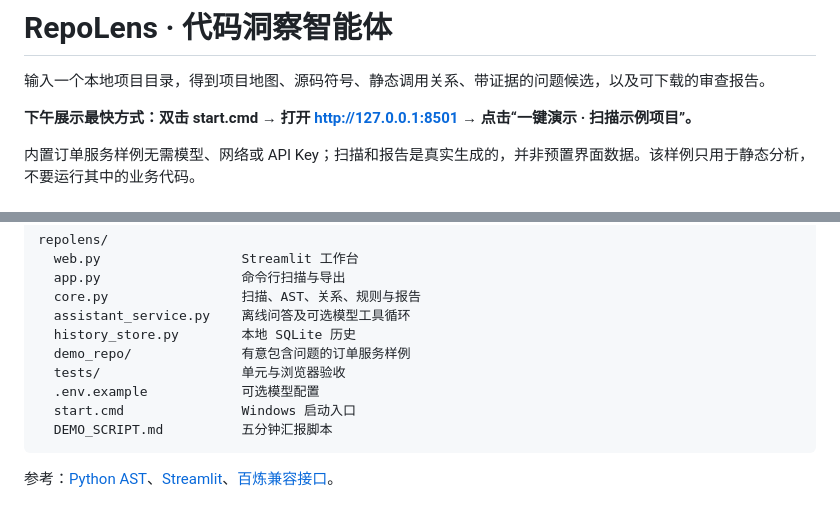
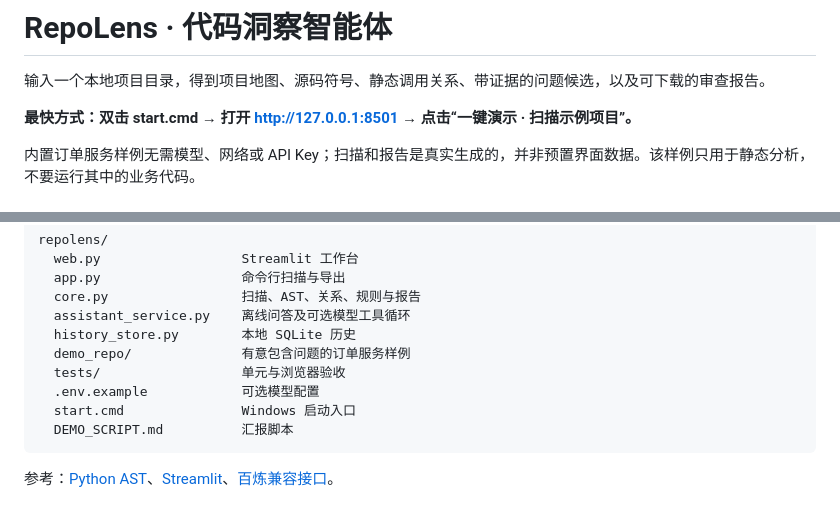
Before and after one commit to gq001-X/personalwebGQ, a Markdown page: repolens/README.md, 2 parts joined by grey strips. GitHub-like rendering.

Commit message:
docs: update RepoLens README

```diff
--- a/repolens/README.md
+++ b/repolens/README.md
@@ -2,7 +2,7 @@
 
 输入一个本地项目目录，得到项目地图、源码符号、静态调用关系、带证据的问题候选，以及可下载的审查报告。
 
-**下午展示最快方式：双击 start.cmd → 打开 http://127.0.0.1:8501 → 点击“一键演示 · 扫描示例项目”。**
+**最快方式：双击 start.cmd → 打开 http://127.0.0.1:8501 → 点击“一键演示 · 扫描示例项目”。**
 
 内置订单服务样例无需模型、网络或 API Key；扫描和报告是真实生成的，并非预置界面数据。该样例只用于静态分析，不要运行其中的业务代码。
 
@@ -125,7 +125,7 @@ repolens/
   tests/                  单元与浏览器验收
   .env.example            可选模型配置
   start.cmd               Windows 启动入口
-  DEMO_SCRIPT.md          五分钟汇报脚本
+  DEMO_SCRIPT.md          汇报脚本
 ~~~
 
 参考：[Python AST](https://docs.python.org/3/library/ast.html)、[Streamlit](https://docs.streamlit.io/)、[百炼兼容接口](https://help.aliyun.com/zh/model-studio/compatibility-of-openai-with-dashscope)。
```
